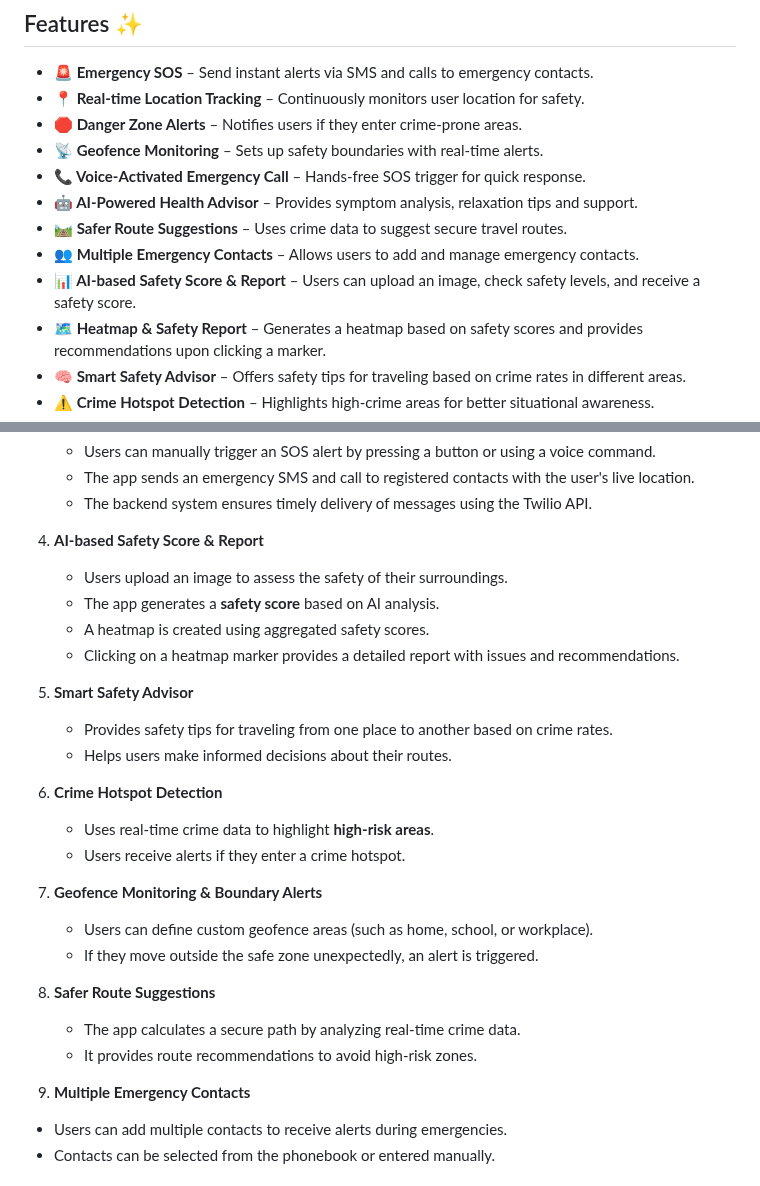
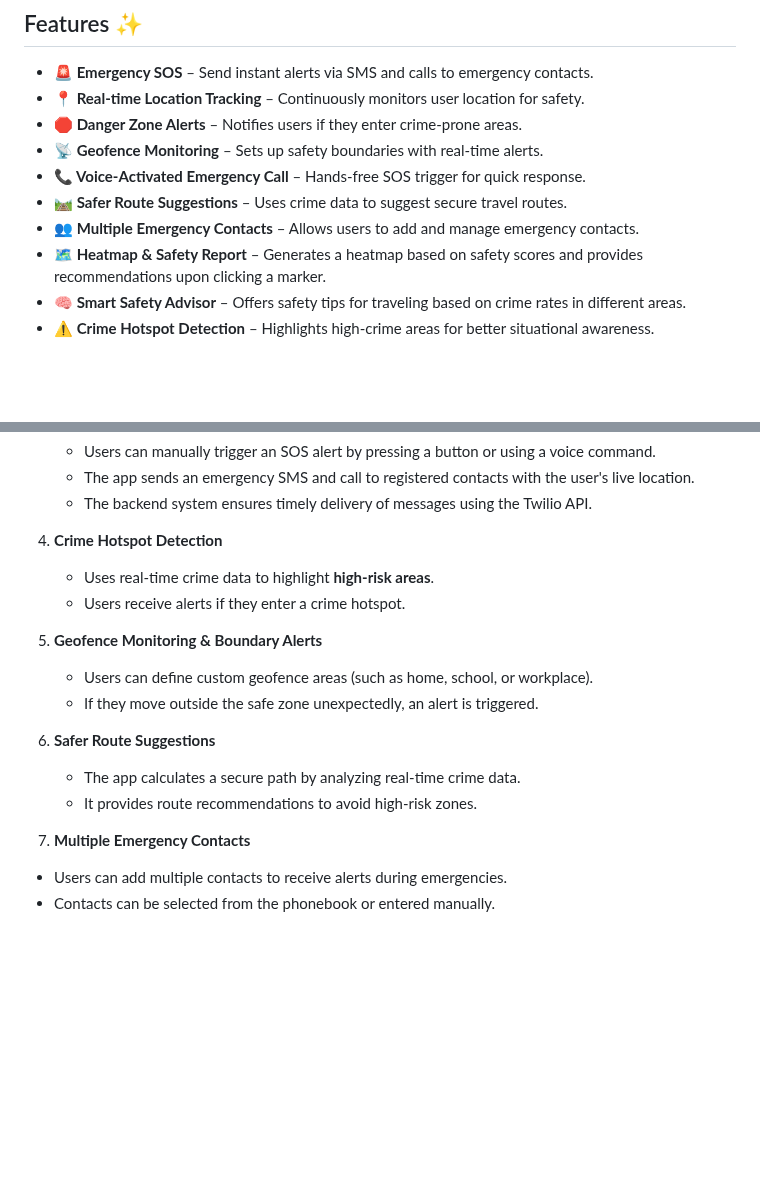
Before and after one commit to VikasiniS37/Women_safety_app, a Markdown page: README.md, 2 parts joined by grey strips. Drawn GitHub-style; blank space fills up the shorter version.

```diff
--- a/README.md
+++ b/README.md
@@ -9,10 +9,8 @@ The **Women Safety App** is a real-time safety application designed to enhance s
 - **🛑 Danger Zone Alerts** – Notifies users if they enter crime-prone areas.
 - **📡 Geofence Monitoring** – Sets up safety boundaries with real-time alerts.
 - **📞 Voice-Activated Emergency Call** – Hands-free SOS trigger for quick response.
-- **🤖 AI-Powered Health Advisor** – Provides symptom analysis, relaxation tips and support.
 - **🛤 Safer Route Suggestions** – Uses crime data to suggest secure travel routes.
 - **👥 Multiple Emergency Contacts** – Allows users to add and manage emergency contacts.
-- **📊 AI-based Safety Score & Report** – Users can upload an image, check safety levels, and receive a safety score.
 - **🗺️ Heatmap & Safety Report** – Generates a heatmap based on safety scores and provides recommendations upon clicking a marker.
 - **🧠 Smart Safety Advisor** – Offers safety tips for traveling based on crime rates in different areas.
 - **⚠️ Crime Hotspot Detection** – Highlights high-crime areas for better situational awareness.
@@ -86,29 +84,19 @@ TWILIO_TWIML_URL=your_twiml_url
    - The app sends an emergency SMS and call to registered contacts with the user's live location.
    - The backend system ensures timely delivery of messages using the Twilio API.
 
-4. **AI-based Safety Score & Report**
-   - Users upload an image to assess the safety of their surroundings.
-   - The app generates a **safety score** based on AI analysis.
-   - A heatmap is created using aggregated safety scores.
-   - Clicking on a heatmap marker provides a detailed report with issues and recommendations.
-
-5. **Smart Safety Advisor**
-   - Provides safety tips for traveling from one place to another based on crime rates.
-   - Helps users make informed decisions about their routes.
-
-6. **Crime Hotspot Detection**
+4. **Crime Hotspot Detection**
    - Uses real-time crime data to highlight **high-risk areas**.
    - Users receive alerts if they enter a crime hotspot.
 
-7. **Geofence Monitoring & Boundary Alerts**
+5. **Geofence Monitoring & Boundary Alerts**
    - Users can define custom geofence areas (such as home, school, or workplace).
    - If they move outside the safe zone unexpectedly, an alert is triggered.
 
-8. **Safer Route Suggestions**
+6. **Safer Route Suggestions**
    - The app calculates a secure path by analyzing real-time crime data.
    - It provides route recommendations to avoid high-risk zones.
 
-9.  **Multiple Emergency Contacts**
+7.  **Multiple Emergency Contacts**
    - Users can add multiple contacts to receive alerts during emergencies.
    - Contacts can be selected from the phonebook or entered manually.
 
```
